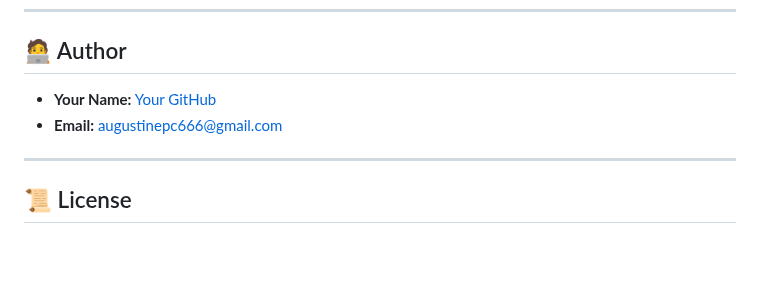
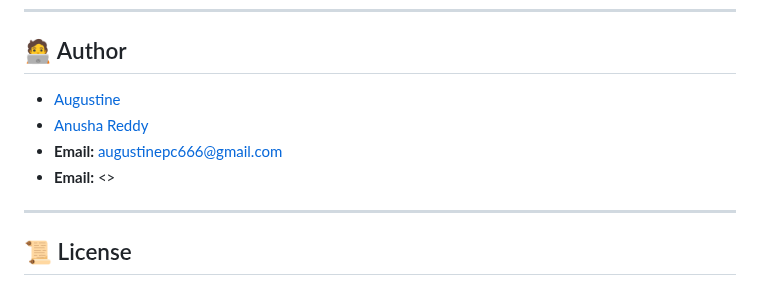
Before and after one commit to Augstee/Jarvis-AI-Voice-Assitant-Using-Ollama-and-LLAMA2--OFFLINE--, a Markdown page: README.md, the part around the change. Rendered like a GitHub page; blank space fills up the shorter version.

```diff
--- a/README.md
+++ b/README.md
@@ -149,8 +149,10 @@ This project was created as part of a final year/semester academic requirement.
 
 ## 🧑‍💻 Author
 
-- **Your Name:** [Your GitHub](https://github.com/Augstee)
+- [Augustine](https://github.com/Augstee)
+- [Anusha Reddy](https://github.com/AnushaReddy0705)
 - **Email:** <augustinepc666@gmail.com>
+- **Email:** <>
 
 ---
 
```
